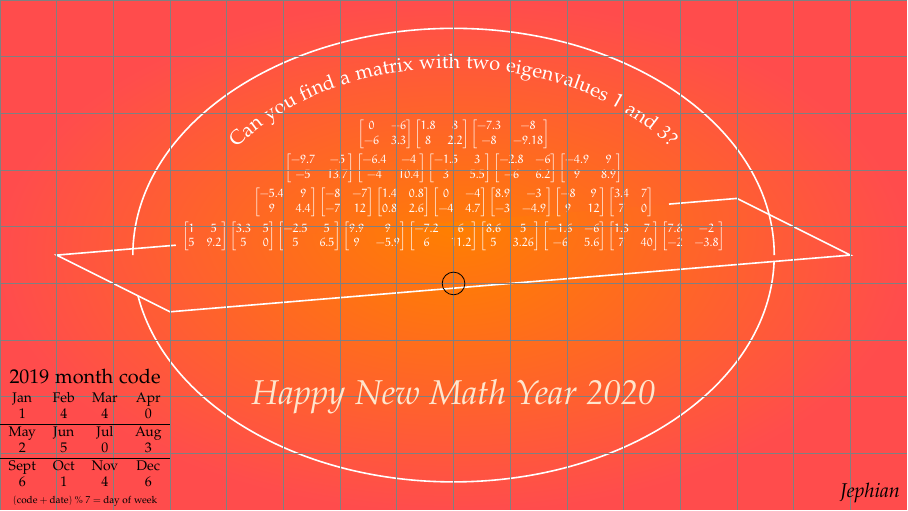
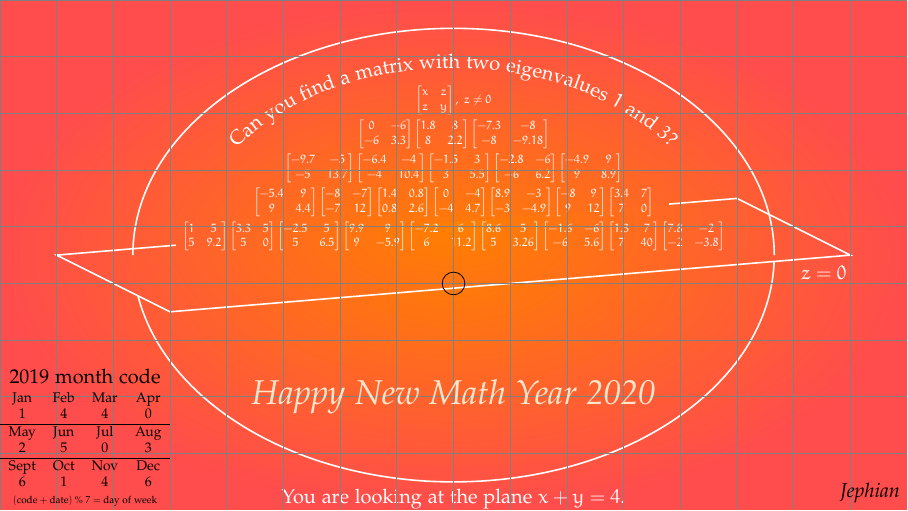
Before and after one commit to jephianlin/TikZStudio, a LaTeX figure (NewYearCards/2020RatNewYear/2020RatNewYear.tex): the whole page. Compiled offline with pdfLaTeX.

Commit message:
2020 draft

```diff
--- a/NewYearCards/2020RatNewYear/2020RatNewYear.tex
+++ b/NewYearCards/2020RatNewYear/2020RatNewYear.tex
@@ -315,13 +315,23 @@ $};
 -8 & -9.18 \\
 \end{bmatrix}
 $};
+%%% Layer 5
+\node[rectangle,draw=none,above,scale=0.6,transform shape] at (0,2.4) {$
+\begin{bmatrix}
+x & z \\
+z & y \\
+\end{bmatrix},
+\ z\neq 0
+$};
 
 %%Find a matrix
 \draw[decorate,decoration={text along path,text={|\color{white}|Can you find a matrix with two eigenvalues $1$ and $3$?}}] (145:4.667cm and 3.3cm) arc (145:35:4.667cm and 3.3cm);
 
-%\draw[decorate,decoration={text along path, text={|\color{yellow!30!transparent} \scriptsize |Raven brought light}}] ([shift={(180:3.5)}] suncenter) arc (180:120:3.5);
+%% z = 0
+\node[rectangle, draw=none, right] at (6,-0.3) {$z=0$};
 
-
+%% x + y = 4
+\node[rectangle, draw=none, below] at (0,-4) {You are looking at the plane $x + y = 4$.};
 
 \end{scope}
 %%% start yshift=0.5cm
```
Also changed, not shown: NewYearCards/2020RatNewYear/2020RatNewYear.pdf.
